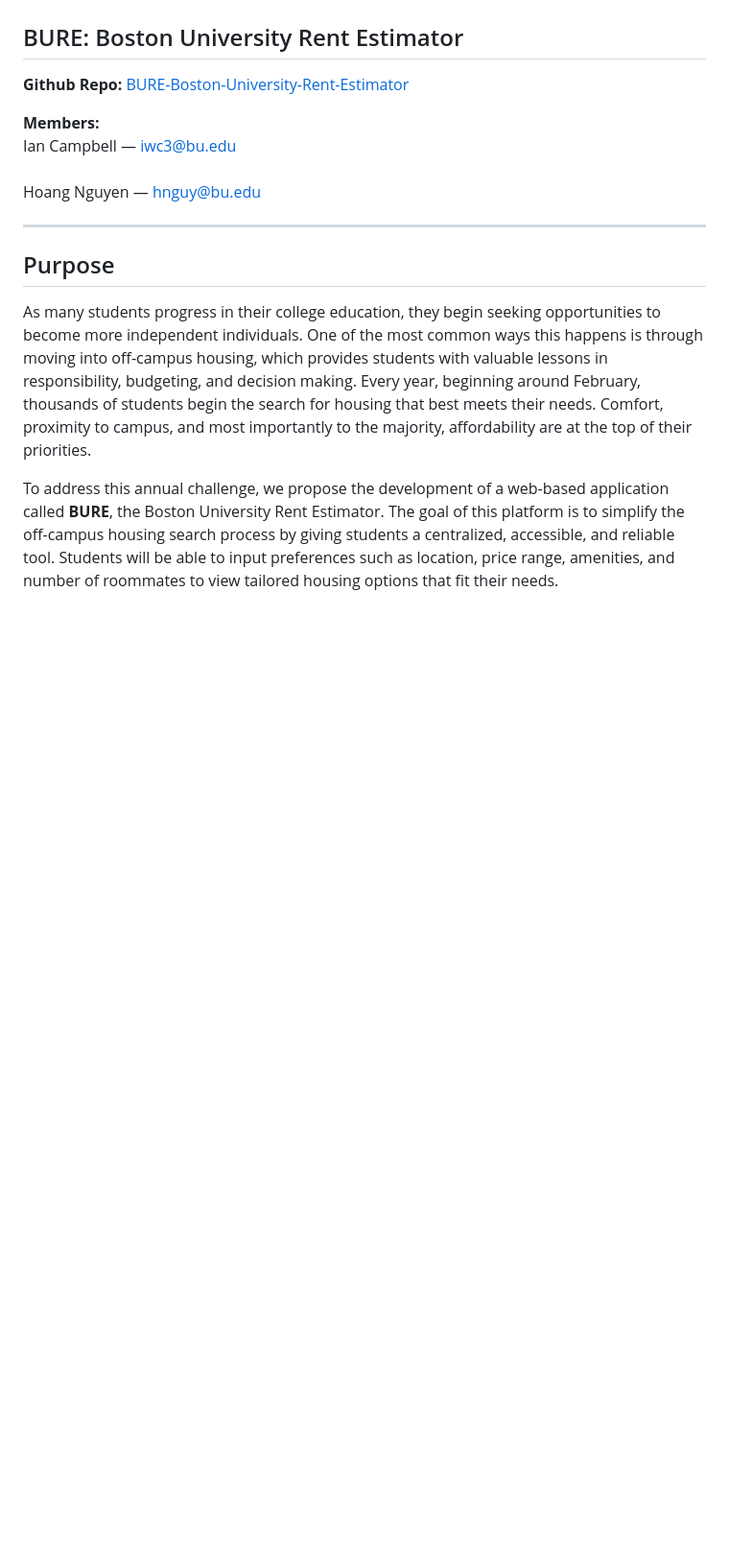
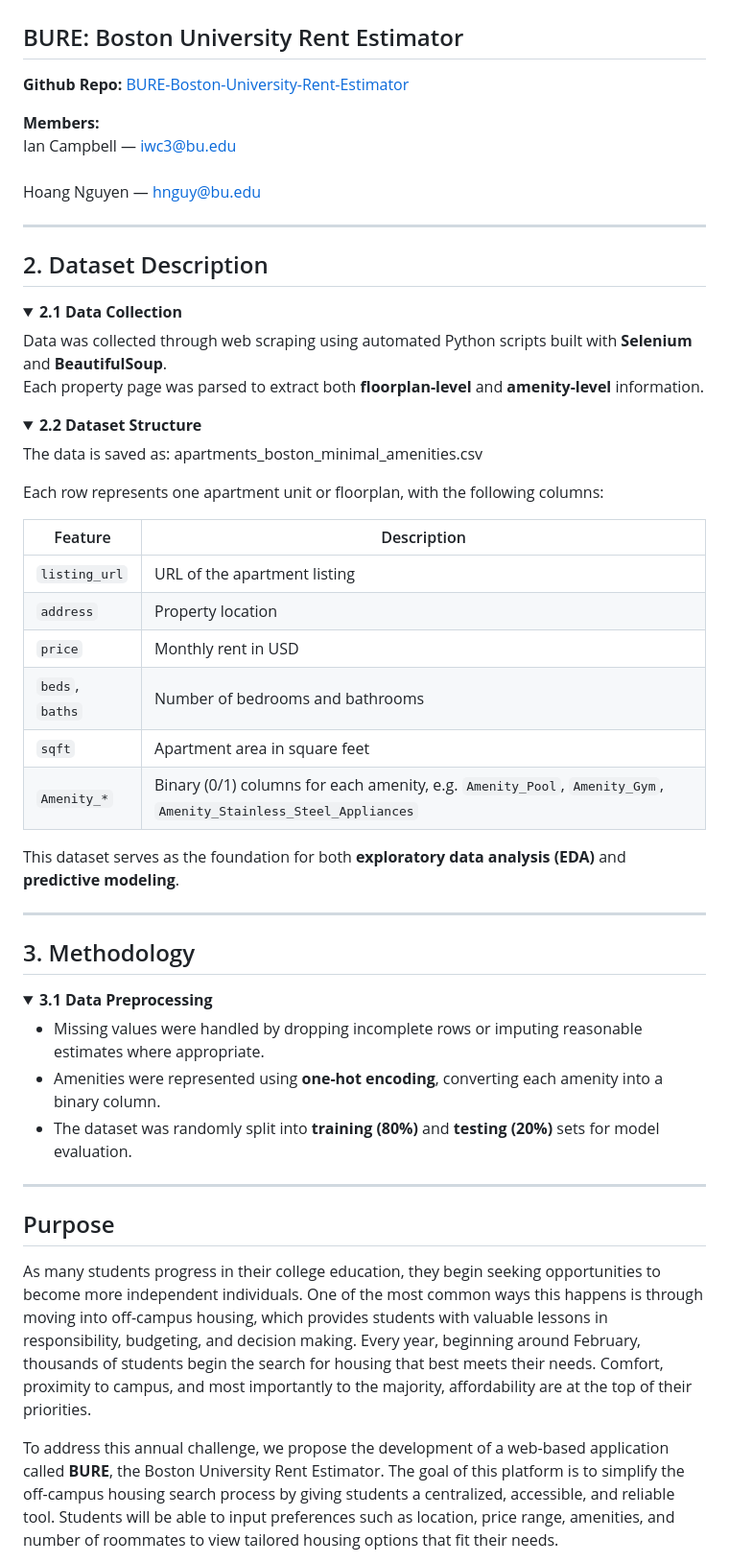
Before and after one commit to HoangNguyen0309/BURE-Boston-University-Rent-Estimator-, a Markdown page: README.md, the part around one of its changes. Shown at 96% size. Drawn GitHub-style; folded sections open; blank space fills up the shorter version.

```diff
--- a/README.md
+++ b/README.md
@@ -6,3 +6,48 @@
 **Members:**
 Ian Campbell — iwc3@bu.edu <br>
 Hoang Nguyen — hnguy@bu.edu
+
+---
+
+## 2. Dataset Description
+
+<details>
+<summary><b>2.1 Data Collection</b></summary>
+
+Data was collected through web scraping using automated Python scripts built with **Selenium** and **BeautifulSoup**.
+Each property page was parsed to extract both **floorplan-level** and **amenity-level** information.
+
+</details>
+
+<details>
+<summary><b>2.2 Dataset Structure</b></summary>
+
+The data is saved as:   apartments_boston_minimal_amenities.csv
+
+
+Each row represents one apartment unit or floorplan, with the following columns:
+
+| Feature | Description |
+|----------|-------------|
+| `listing_url` | URL of the apartment listing |
+| `address` | Property location |
+| `price` | Monthly rent in USD |
+| `beds`, `baths` | Number of bedrooms and bathrooms |
+| `sqft` | Apartment area in square feet |
+| `Amenity_*` | Binary (0/1) columns for each amenity, e.g. `Amenity_Pool`, `Amenity_Gym`, `Amenity_Stainless_Steel_Appliances` |
+
+This dataset serves as the foundation for both **exploratory data analysis (EDA)** and **predictive modeling**.
+
+</details>
+
+---
+
+## 3. Methodology
+
+<details>
+<summary><b>3.1 Data Preprocessing</b></summary>
+
+- Missing values were handled by dropping incomplete rows or imputing reasonable estimates where appropriate.
+- Amenities were represented using **one-hot encoding**, converting each amenity into a binary column.
+- The dataset was randomly split into **training (80%)** and **testing (20%)** sets for model evaluation.
+
```
Also changed, not shown: other parts of README.md (+1 -0 lines).
